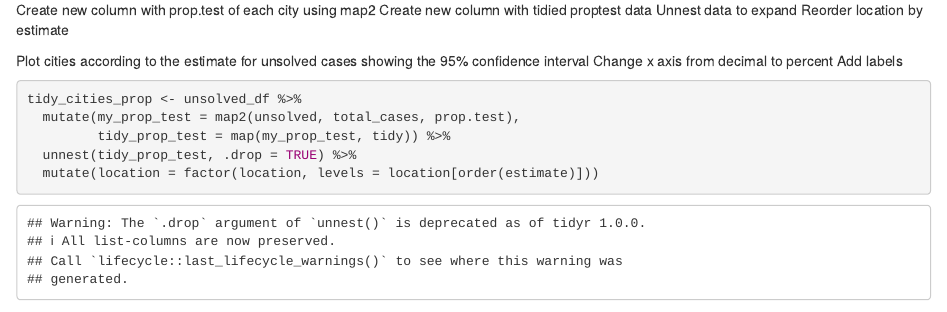
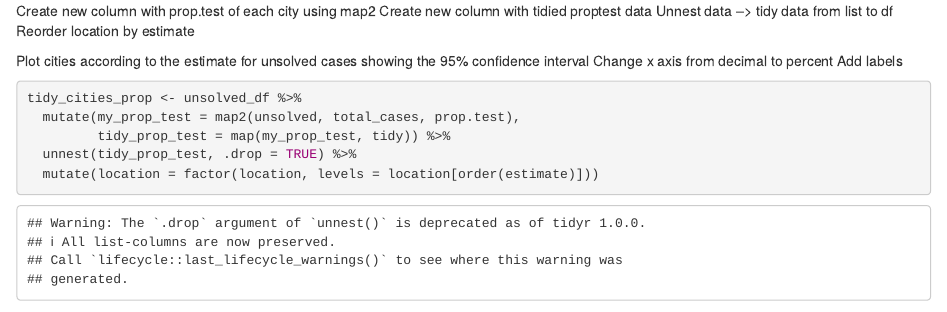
Before and after one commit to aef1004/R_Hw_4, an R Markdown document (Hw4.Rmd): the page in a window 1100 px wide, from 1750 px down before the commit and from 1830 px down after it, so that both start at the same text. Rendered offline with R 4.5, knitr and Pandoc, with nearby package versions; drawn as R Markdown's standard HTML page in place of the format the file asks for; some code elsewhere in the file could not run offline.

Commit message:
Add comments to clarify unnest

```diff
--- a/Hw4.Rmd
+++ b/Hw4.Rmd
@@ -87,7 +88,7 @@ tidied_Baltimore_prop_test$conf.high
 
 Create new column with prop.test of each city using map2
 Create new column with tidied proptest data
-Unnest data to expand
+Unnest data --> tidy data from list to df
 Reorder location by estimate
 
 Plot cities according to the estimate for unsolved cases showing the 95% confidence interval
```
Also changed, not shown: Hw4.Rmd (1 more changed lines).
